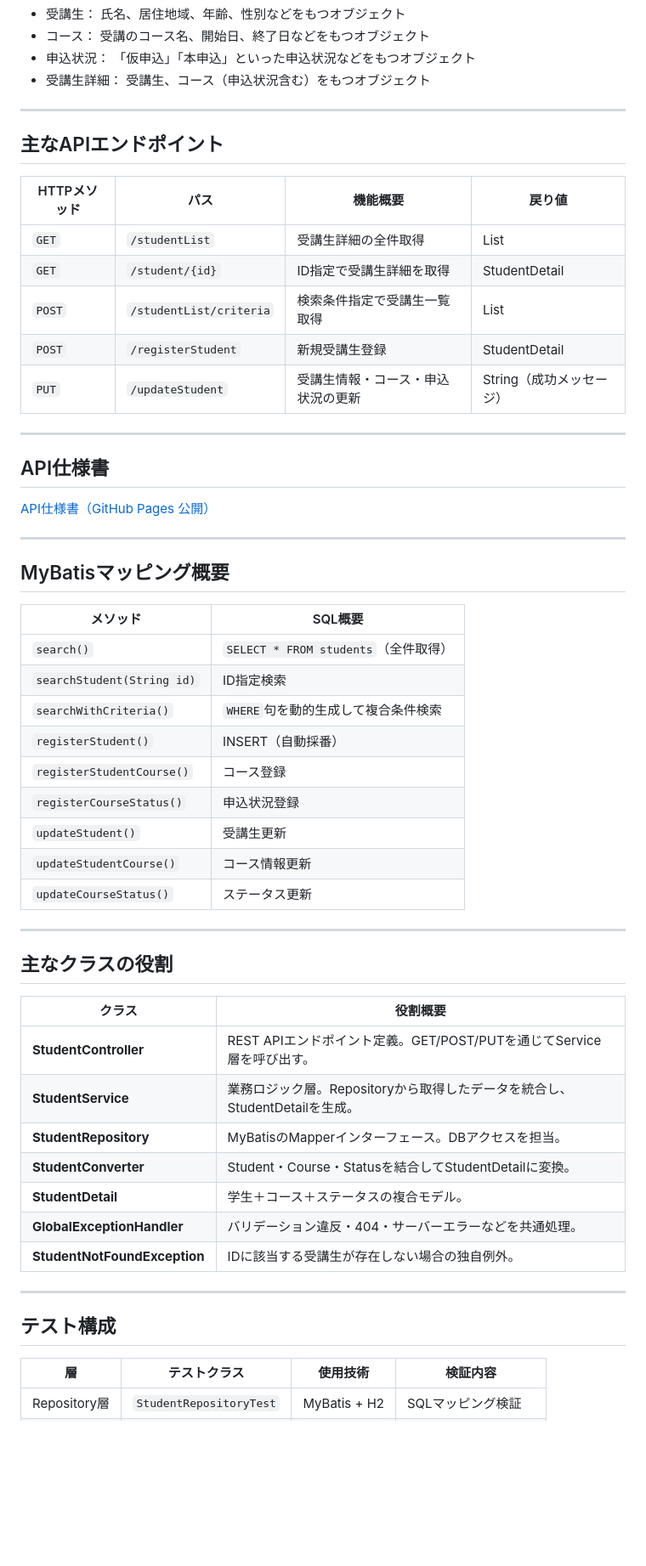
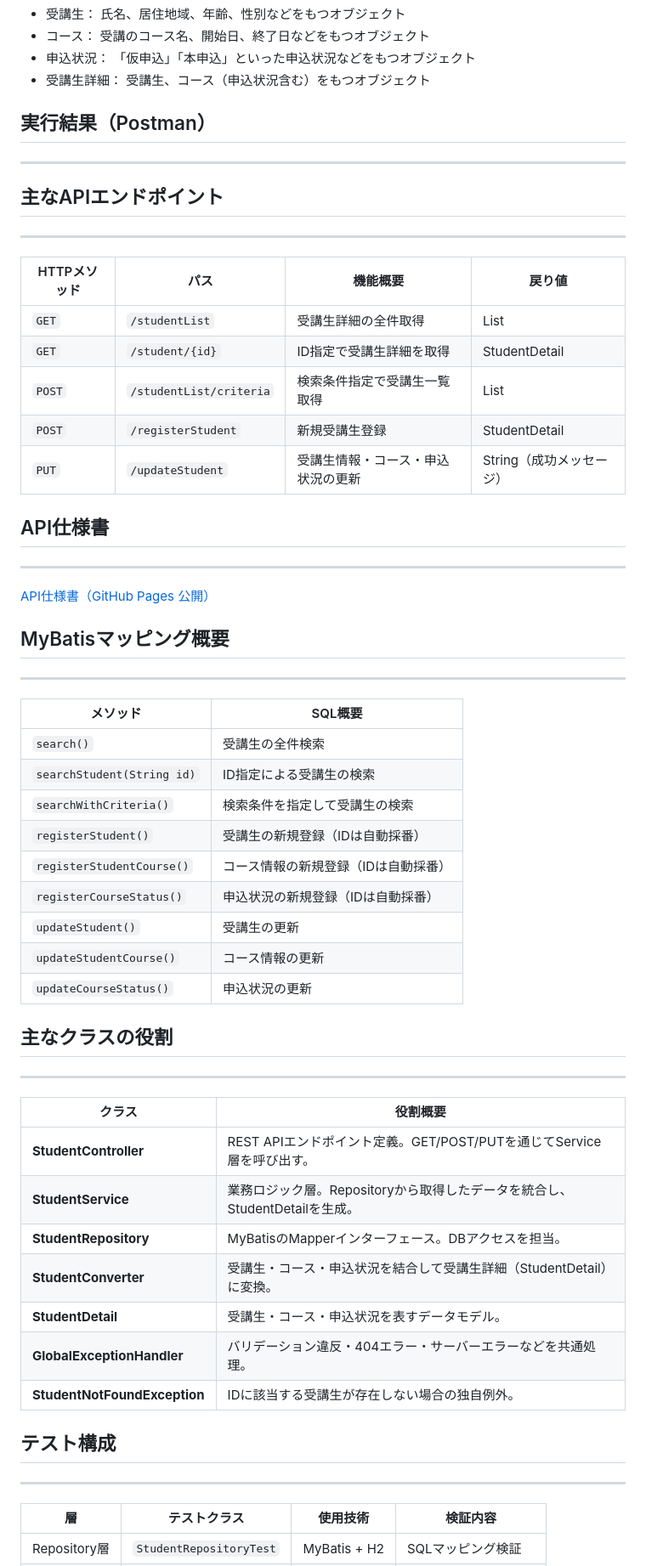
Before and after one commit to tomo-taka108/StudentManagement, a Markdown page: README.md, the part around one of its changes. Shown at 85% size. GitHub-like rendering; blank space fills up the shorter version.

Commit message:
READMEを更新

```diff
--- a/README.md
+++ b/README.md
@@ -58,9 +65,16 @@ Javaを学習する過程で、**Spring Boot・MyBatis・REST API構成**の全
 - 申込状況： 「仮申込」「本申込」といった申込状況などをもつオブジェクト
 - 受講生詳細： 受講生、コース（申込状況含む）をもつオブジェクト
 
+
+## 実行結果（Postman）
+
 ---
 
+
 ## 主なAPIエンドポイント
+
+---
+
 | HTTPメソッド | パス                      | 機能概要              | 戻り値                 |
 | -------- | ----------------------- | ----------------- | ------------------- |
 | `GET`    | `/studentList`          | 受講生詳細の全件取得        | List<StudentDetail> |
@@ -69,42 +83,50 @@ Javaを学習する過程で、**Spring Boot・MyBatis・REST API構成**の全
 | `POST`   | `/registerStudent`      | 新規受講生登録           | StudentDetail       |
 | `PUT`    | `/updateStudent`        | 受講生情報・コース・申込状況の更新 | String（成功メッセージ）     |
 
----
 
 ## API仕様書
-[API仕様書（GitHub Pages 公開）](https://tomo-taka108.github.io/StudentManagement/)
 
 ---
 
+[API仕様書（GitHub Pages 公開）](https://tomo-taka108.github.io/StudentManagement/)
+
+
 ## MyBatisマッピング概要
-| メソッド                       | SQL概要                          |
-| -------------------------- | ------------------------------ |
-| `search()`                 | `SELECT * FROM students`（全件取得） |
-| `searchStudent(String id)` | ID指定検索                         |
-| `searchWithCriteria()`     | `WHERE`句を動的生成して複合条件検索          |
-| `registerStudent()`        | INSERT（自動採番）                   |
-| `registerStudentCourse()`  | コース登録                          |
-| `registerCourseStatus()`   | 申込状況登録                         |
-| `updateStudent()`          | 受講生更新                          |
-| `updateStudentCourse()`    | コース情報更新                        |
-| `updateCourseStatus()`     | ステータス更新                        |
 
 ---
 
+| メソッド                       | SQL概要               |
+| -------------------------- |---------------------|
+| `search()`                 | 受講生の全件検索            |
+| `searchStudent(String id)` | ID指定による受講生の検索       |
+| `searchWithCriteria()`     | 検索条件を指定して受講生の検索     |
+| `registerStudent()`        | 受講生の新規登録（IDは自動採番）   |
+| `registerStudentCourse()`  | コース情報の新規登録（IDは自動採番） |
+| `registerCourseStatus()`   | 申込状況の新規登録（IDは自動採番）  |
+| `updateStudent()`          | 受講生の更新              |
+| `updateStudentCourse()`    | コース情報の更新            |
+| `updateCourseStatus()`     | 申込状況の更新             |
+
+
 ## 主なクラスの役割
+
+---
+
 | クラス                          | 役割概要                                              |
-| ---------------------------- | ------------------------------------------------- |
+| ---------------------------- |---------------------------------------------------|
 | **StudentController**        | REST APIエンドポイント定義。GET/POST/PUTを通じてService層を呼び出す。  |
 | **StudentService**           | 業務ロジック層。Repositoryから取得したデータを統合し、StudentDetailを生成。 |
 | **StudentRepository**        | MyBatisのMapperインターフェース。DBアクセスを担当。                 |
-| **StudentConverter**         | Student・Course・Statusを結合してStudentDetailに変換。       |
-| **StudentDetail**            | 学生＋コース＋ステータスの複合モデル。                               |
-| **GlobalExceptionHandler**   | バリデーション違反・404・サーバーエラーなどを共通処理。                     |
+| **StudentConverter**         | 受講生・コース・申込状況を結合して受講生詳細（StudentDetail）に変換。         |
+| **StudentDetail**            | 受講生・コース・申込状況を表すデータモデル。                            |
+| **GlobalExceptionHandler**   | バリデーション違反・404エラー・サーバーエラーなどを共通処理。                  |
 | **StudentNotFoundException** | IDに該当する受講生が存在しない場合の独自例外。                          |
+
+
+## テスト構成
 
 ---
 
-## テスト構成
 | 層           | テストクラス                  | 使用技術         | 検証内容       |
-| ----------- | ----------------------- | ------------ | ---------- |
+| ----------- | ----------------------- | ------------ |------------|
 | Repository層 | `StudentRepositoryTest` | MyBatis + H2 | SQLマッピング検証 |
```
Also changed, not shown: other parts of README.md (+19 -18 lines).
